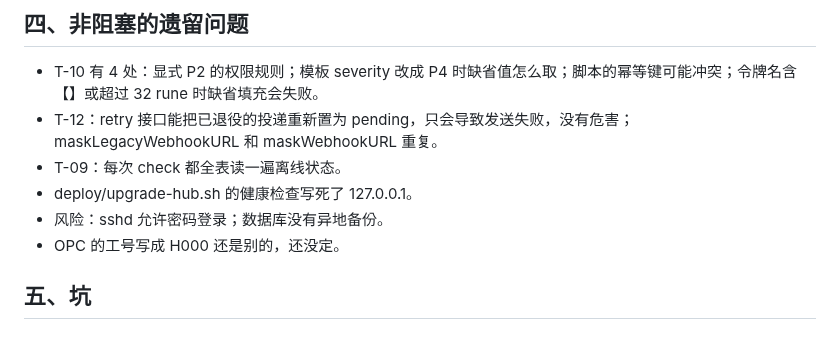
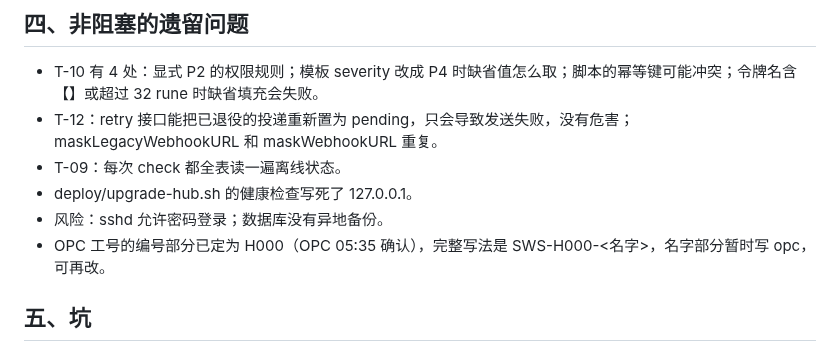
Before and after one commit to kyaring/vps-commander, a Markdown page: docs/recovery/HANDOFF-Hark-20261014-0535.md, the part around the change. GitHub-like rendering.

Commit message:
docs(recovery): OPC employee ID H000 confirmed

```diff
--- a/docs/recovery/HANDOFF-Hark-20261014-0535.md
+++ b/docs/recovery/HANDOFF-Hark-20261014-0535.md
@@ -31,7 +31,7 @@
 - T-09：每次 check 都全表读一遍离线状态。
 - deploy/upgrade-hub.sh 的健康检查写死了 127.0.0.1。
 - 风险：sshd 允许密码登录；数据库没有异地备份。
-- OPC 的工号写成 H000 还是别的，还没定。
+- OPC 工号的编号部分已定为 H000（OPC 05:35 确认），完整写法是 SWS-H000-<名字>，名字部分暂时写 opc，可再改。
 
 ## 五、坑
 - check-task.sh 只能在任务分支上跑；「改动范围」那一行的说明文字里不要出现「允许」二字，它的 sed 是贪婪匹配。
```
